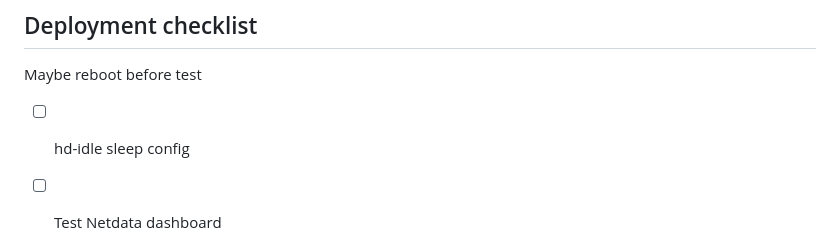
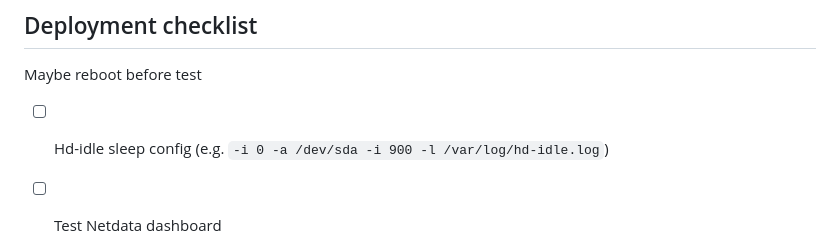
Before and after one commit to lyc8503/infra, a Markdown page: homelab/README.md, the part around the change. Drawn GitHub-style.

Commit message:
Add hd-idle param

```diff
--- a/homelab/README.md
+++ b/homelab/README.md
@@ -157,7 +157,7 @@ Some other manual steps:
 
 Maybe reboot before test
 
-- [ ] hd-idle sleep config
+- [ ] Hd-idle sleep config (e.g. `-i 0 -a /dev/sda -i 900 -l /var/log/hd-idle.log`)
 - [ ] Test Netdata dashboard
    - Maybe hardware sensors need manual tweaks
 - [ ] Test mailing system
```
